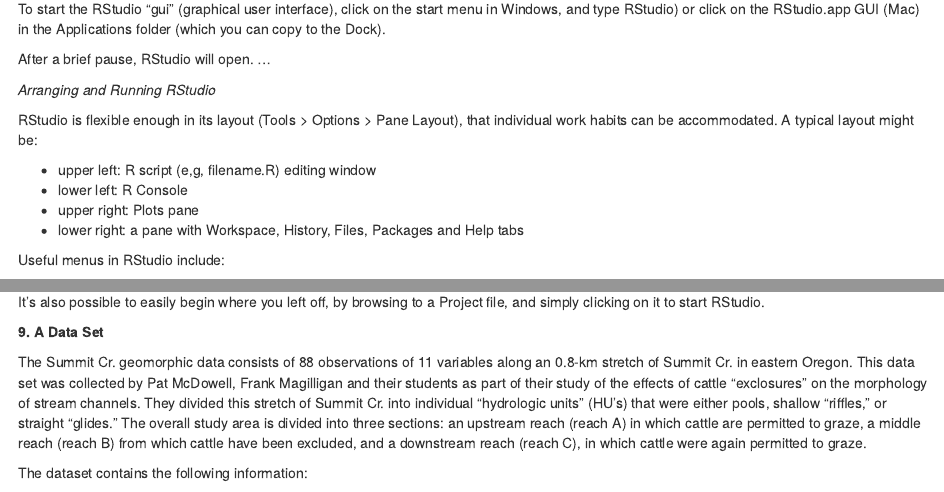
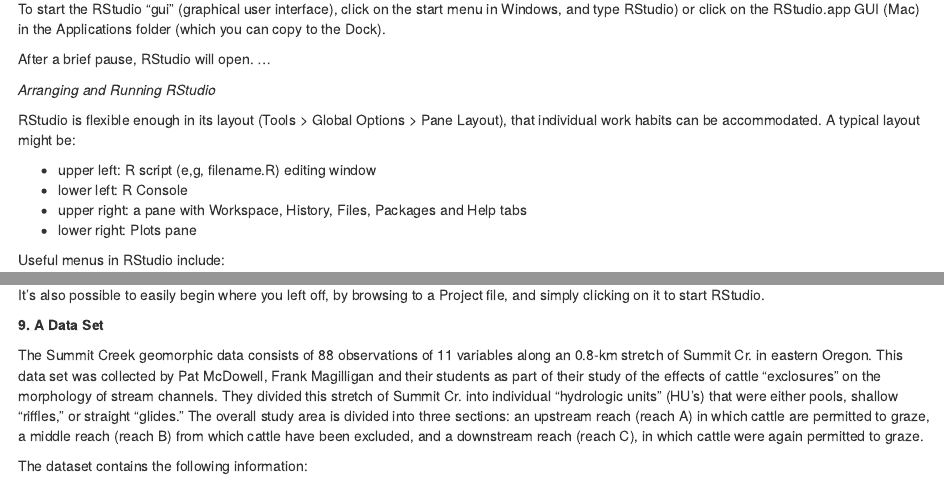
Before and after one commit to mslucash/GeogDataAnalysis, an R Markdown document (exercise01.Rmd): the page in a window 1100 px wide, from 2930 px down, and a second part further down, joined at a grey line. Rendered offline with R 4.5, knitr and Pandoc, with nearby package versions; some code elsewhere in the file could not run offline; a font, style sheet, LaTeX package, included part or bibliography that could not be used is replaced or left out.

Commit message:
exercise 1 update
Final copy of exercise 1 before 1st lecture

```diff
--- a/exercise01.Rmd
+++ b/exercise01.Rmd
@@ -150,12 +150,13 @@
 
 *Arranging and Running RStudio*
 
-RStudio is flexible enough in its layout (Tools > Options > Pane Layout), that individual work habits can be accommodated.  A typical layout might be:
+RStudio is flexible enough in its layout (Tools > Global Options > Pane Layout), that individual work habits can be accommodated.  A typical layout might be:
 
 - upper left:  R script (e,g, filename.R) editing window
 - lower left:  R Console
-- upper right:  Plots pane
-- lower right:  a pane with Workspace, History, Files, Packages and Help tabs
+- upper right:  a pane with Workspace, History, Files, Packages and Help tabs
+- lower right:  Plots pane
+
 
 Useful menus in RStudio include:
 
@@ -197,7 +198,7 @@
 
 **9. A Data Set**
 
-The Summit Cr. geomorphic data consists of 88 observations of 11 variables along an 0.8-km stretch of Summit Cr. in eastern Oregon. This data set was collected by Pat McDowell, Frank Magilligan and their students as part of their study of the effects of cattle "exclosures" on the morphology of stream channels. They divided this stretch of Summit Cr. into individual "hydrologic units" (HU's) that were either pools, shallow "riffles," or straight "glides." The overall study area is divided into three sections: an upstream reach (reach A) in which cattle are permitted to graze, a middle reach (reach B) from which cattle have been excluded, and a downstream reach (reach C), in which cattle were again permitted to graze.
+The Summit Creek geomorphic data consists of 88 observations of 11 variables along an 0.8-km stretch of Summit Cr. in eastern Oregon. This data set was collected by Pat McDowell, Frank Magilligan and their students as part of their study of the effects of cattle "exclosures" on the morphology of stream channels. They divided this stretch of Summit Cr. into individual "hydrologic units" (HU's) that were either pools, shallow "riffles," or straight "glides." The overall study area is divided into three sections: an upstream reach (reach A) in which cattle are permitted to graze, a middle reach (reach B) from which cattle have been excluded, and a downstream reach (reach C), in which cattle were again permitted to graze.
 
 The dataset contains the following information:
 
```
Also changed, not shown: 1 other file.
